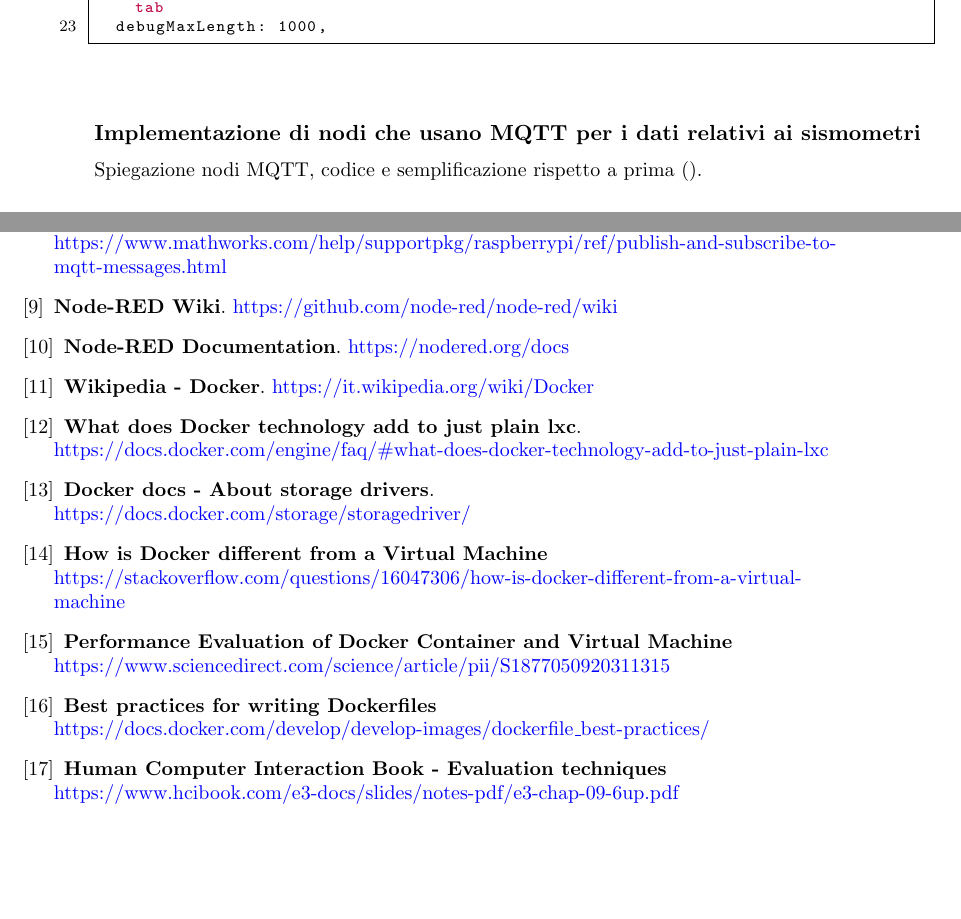
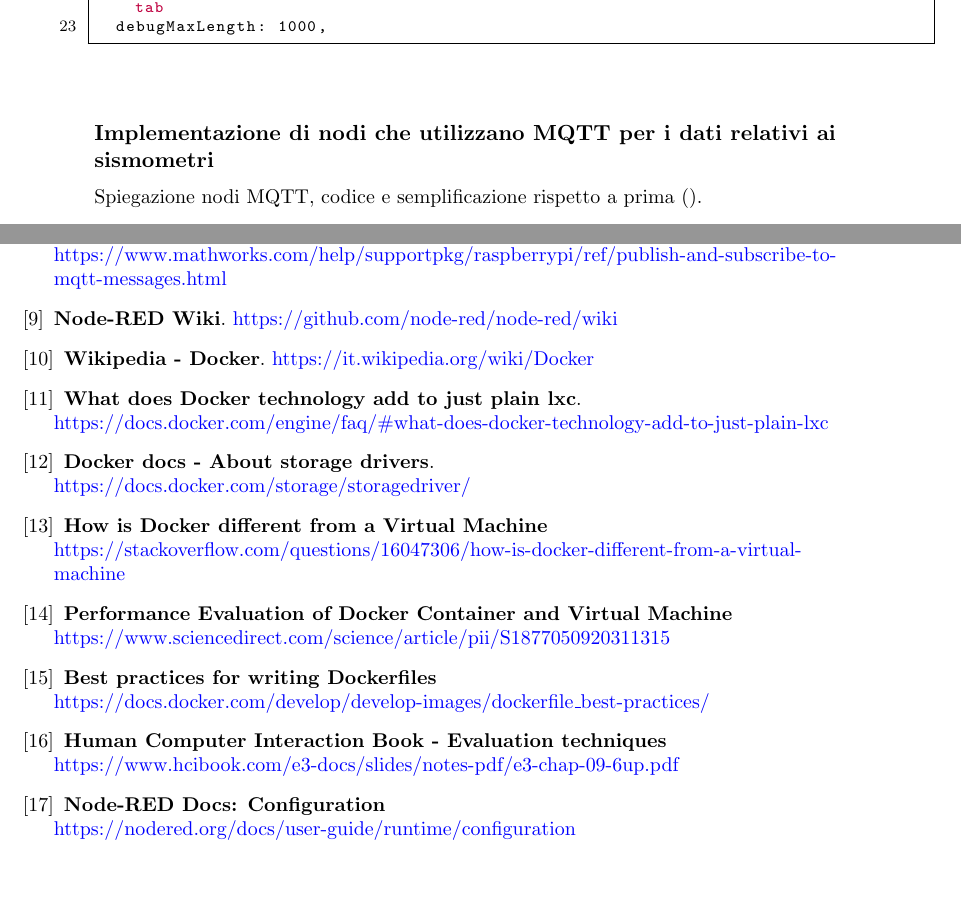
Before and after one commit to edoardottt/bachelor-degree-thesis, a LaTeX thesis (thesis.tex): two parts of pages 46 and 61 of 61, joined at a grey line, cut so that both start at the same text. Compiled offline with pdfLaTeX.

Commit message:
update biblio

```diff
--- a/thesis.tex
+++ b/thesis.tex
@@ -923,7 +923,7 @@
   debugMaxLength: 1000,
 \end{lstlisting}
 
-\subsection{Implementazione di nodi che usano MQTT per i dati relativi ai sismometri}
+\subsection{Implementazione di nodi che utilizzano MQTT per i dati relativi ai sismometri}
 
 Spiegazione nodi MQTT, codice e semplificazione rispetto a prima ().
 
@@ -1107,10 +1107,6 @@
   \textbf{Node-RED Wiki}.
   \href{https://github.com/node-red/node-red/wiki}{https://github.com/node-red/node-red/wiki}
 
-\bibitem{nodereddoc}
-  \textbf{Node-RED Documentation}.
-  \href{https://nodered.org/docs}{https://nodered.org/docs}
-
 \bibitem{wikidocker}
   \textbf{Wikipedia - Docker}.
   \href{https://it.wikipedia.org/wiki/Docker/}{https://it.wikipedia.org/wiki/Docker}
@@ -1143,6 +1139,11 @@
     \\
     \href{https://www.hcibook.com/e3-docs/slides/notes-pdf/e3-chap-09-6up.pdf}{https://www.hcibook.com/e3-docs/slides/notes-pdf/e3-chap-09-6up.pdf}
 
+\bibitem{noderedconfig}
+    \textbf{Node-RED Docs: Configuration }
+    \\
+    \href{https://nodered.org/docs/user-guide/runtime/configuration}{https://nodered.org/docs/user-guide/runtime/configuration}
+
 \end{thebibliography}
 
 \end{document}
```
Also changed, not shown: thesis.tex (2 more changed lines).
